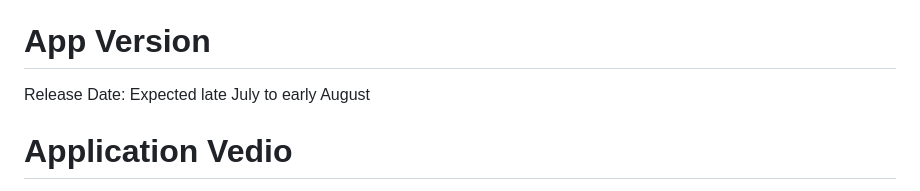
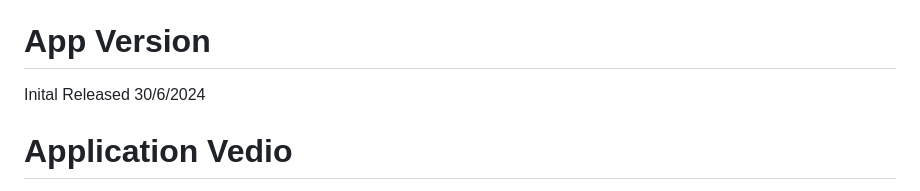
Before and after one commit to Mazen20021/Smart-Visually-Impaired, a Markdown page: README.md, the part around one of its changes. GitHub-like rendering.

```diff
--- a/README.md
+++ b/README.md
@@ -72,7 +72,7 @@ SVIG empowers caregivers and users alike, offering unparalleled peace of mind an
  [Engineer Ethar]()
 
 # App Version
-Release Date: Expected late July to early August
+Inital Released 30/6/2024
 
 # Application Vedio
 This demo is for previewing the main functions this is not final !
```
Also changed, not shown: other parts of README.md (+18 -1 lines).
